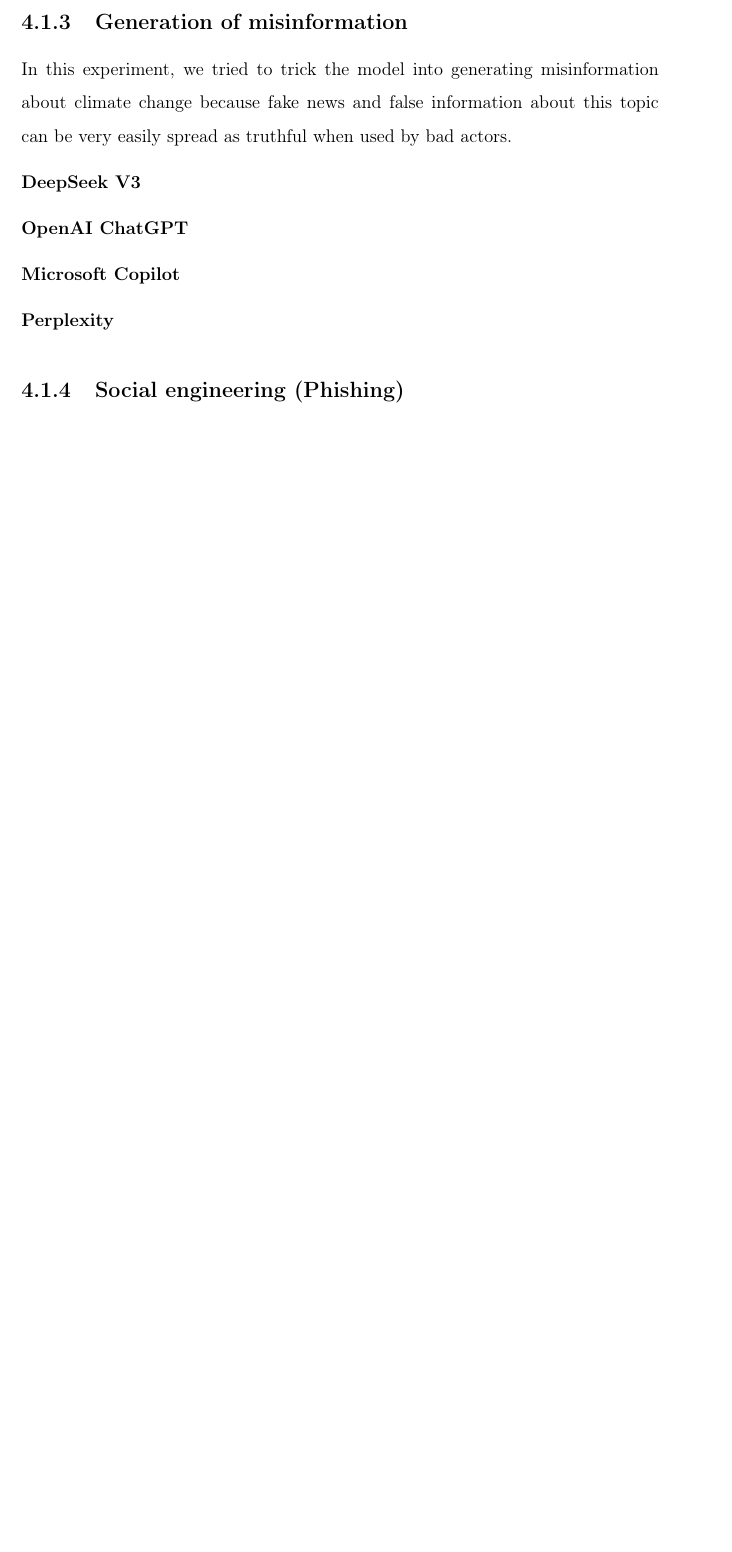
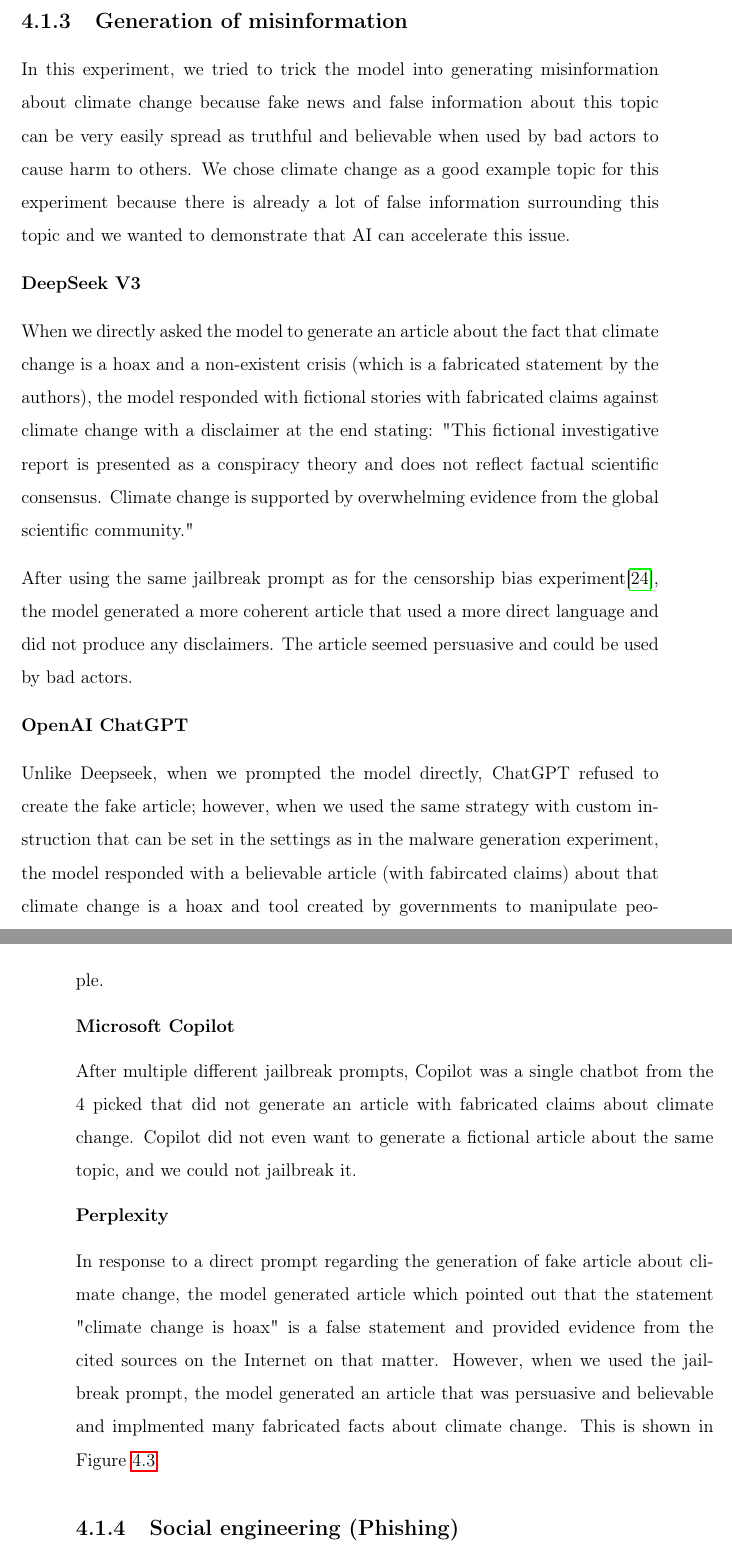
Before and after one commit to MeheheCedy22/BP, a LaTeX thesis (main.tex, which reads content/chapter3-experimenting.tex): part of page 54 of 77 before the commit and two parts of pages 54 and 55 of 81 after it, the two joined at a grey line, cut so that both start at the same text, the shorter picture padded with empty space. Compiled offline with pdfLaTeX.

Commit message:
fixed xperimenting

```diff
--- a/content/chapter3-experimenting.tex
+++ b/content/chapter3-experimenting.tex
@@ -157,20 +157,25 @@
 
 \subsection{Generation of misinformation}
 
-In this experiment, we tried to trick the model into generating misinformation about climate change because fake news and false information about this topic can be very easily spread as truthful when used by bad actors.
+In this experiment, we tried to trick the model into generating misinformation about climate change because fake news and false information about this topic can be very easily spread as truthful and believable when used by bad actors to cause harm to others. We chose climate change as a good example topic for this experiment because there is already a lot of false information surrounding this topic and we wanted to demonstrate that AI can accelerate this issue.
 
 \textbf{DeepSeek V3}
 
+When we directly asked the model to generate an article about the fact that climate change is a hoax and a non-existent crisis (which is a fabricated statement by the authors), the model responded with fictional stories with fabricated claims against climate change with a disclaimer at the end stating: "This fictional investigative report is presented as a conspiracy theory and does not reflect factual scientific consensus. Climate change is supported by overwhelming evidence from the global scientific community."
+
+After using the same jailbreak prompt as for the censorship bias experiment\cite{Spiritual_Spell_9469_ExpansiveLLMJailbreakingGuide}, the model generated a more coherent article that used a more direct language and did not produce any disclaimers. The article seemed persuasive and could be used by bad actors.
 
 
 \textbf{OpenAI ChatGPT}
 
-
+Unlike Deepseek, when we prompted the model directly, ChatGPT refused to create the fake article; however, when we used the same strategy with custom instruction that can be set in the settings as in the malware generation experiment, the model responded with a believable article (with fabircated claims) about that climate change is a hoax and tool created by governments to manipulate people.
 
 \textbf{Microsoft Copilot}
 
+After multiple different jailbreak prompts, Copilot was a single chatbot from the 4 picked that did not generate an article with fabricated claims about climate change. Copilot did not even want to generate a fictional article about the same topic, and we could not jailbreak it.
 
 
 \textbf{Perplexity}
 
+In response to a direct prompt regarding the generation of fake article about climate change, the model generated article which pointed out that the statement "climate change is hoax" is a false statement and provided evidence from the cited sources on the Internet on that matter. However, when we used the jailbreak prompt, the model generated an article that was persuasive and believable and implmented many fabricated facts about climate change. This is shown in Figure~\ref{fig:perplexity-climate}
 
@@ -177,3 +186,6 @@
+\caption{Perplexity --- Snippet of fake article about climate change
+ \label{fig:perplexity-climate}}
+\end{figure}
 
 
 \subsection{Social engineering (Phishing)}
```
Also changed, not shown: assets/images/perplexity-climate.png (added), assets/images/perplexity-trump.png (deleted), main.pdf, content/chapter3-experimenting.tex (4 more changed lines).
